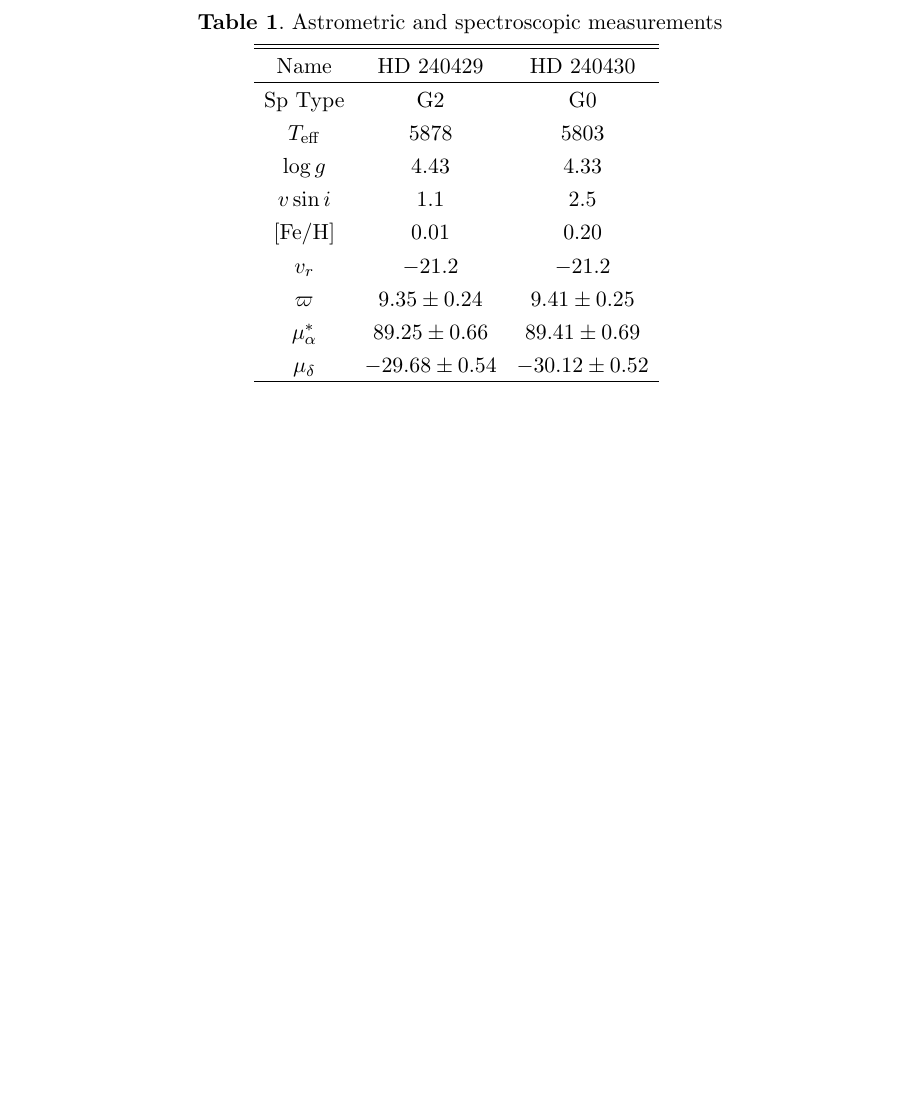
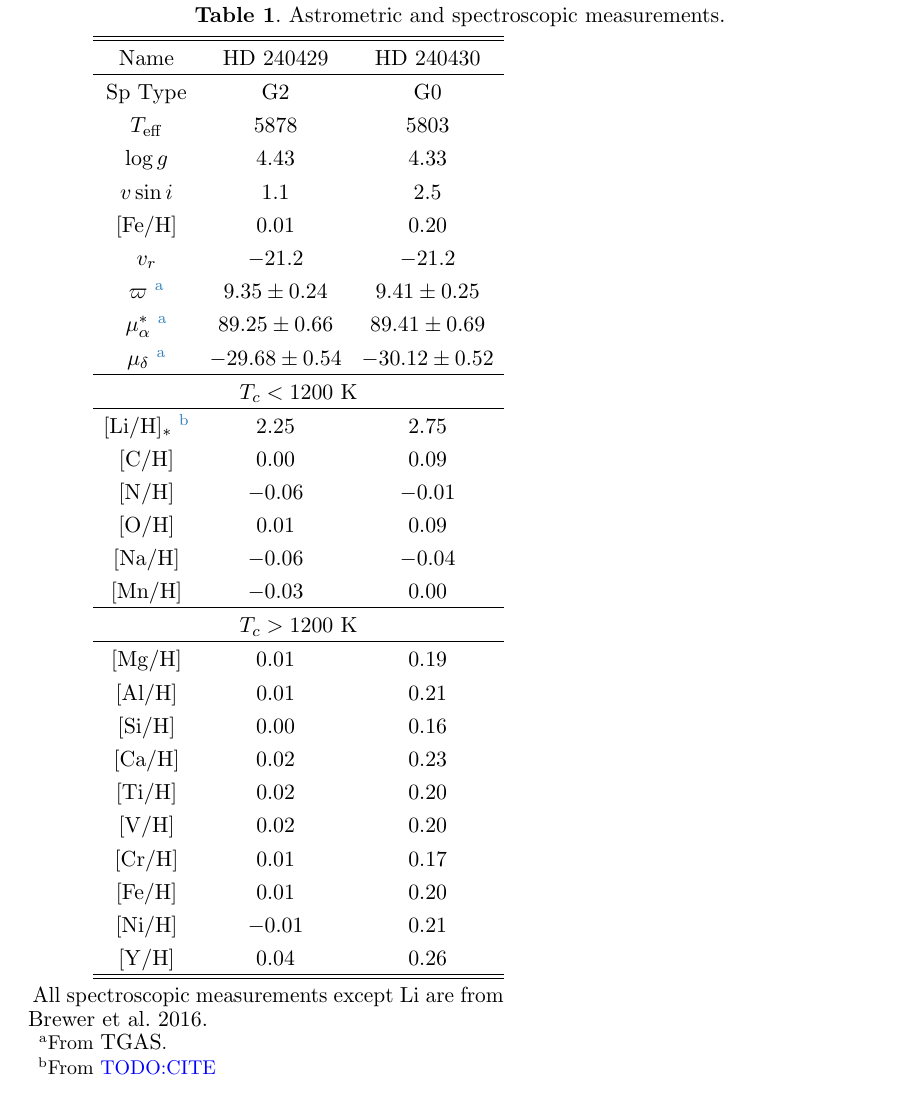
Before and after one commit to smoh/Group1199, a LaTeX paper (paper/ms.tex): part of page 3 of 8 before the commit and part of page 6 of 8 after it, cut so that both start at the same text, the shorter picture padded with empty space. Compiled offline with pdfLaTeX; a LaTeX package or settings file that is missing is left out.

Commit message:
all abundances to table; cannot center it right

```diff
--- a/paper/ms.tex
+++ b/paper/ms.tex
@@ -19,6 +19,7 @@
 \definecolor{cbblue}{HTML}{3182bd}
 \usepackage{microtype}  % ALWAYS!
 \usepackage{amsmath,amssymb,natbib}
+\usepackage[flushleft]{threeparttable}
 \hypersetup{backref,breaklinks,colorlinks,urlcolor=cbblue,linkcolor=cbblue,citecolor=black}
 \graphicspath{{figures/}}
 
@@ -37,6 +38,7 @@
 \newcommand{\tgas}{\acronym{TGAS}}
 \newcommand{\etal}{\textit{et al}.}
 \newcommand*\elem[1]{\ensuremath{\mathrm{#1}}}
+\newcommand*\elemH[1]{\ensuremath{[\mathrm{#1}/\elem{H}]}}
 \newcommand{\sunanalog}{\text{HD 240429}}
 \newcommand{\bizarreone}{\text{HD 240430}}
 
@@ -282,24 +284,54 @@ relative to the Sun's orbit despite being young.
 % \end{table*}
 
 \begin{table*}[htpb]
+  \caption{Astrometric and spectroscopic measurements.}
+  \label{tab:t2}
+  \begin{threeparttable}
   \centering
-  \caption{Astrometric and spectroscopic measurements}
-  \label{tab:t2}
   \begin{tabular}{ccc}
 \hline\hline
 Name & HD 240429 & HD 240430 \\
 \hline
-Sp Type & G2 & G0 \\
-$T_\mathrm{eff}$ & 5878 & 5803 \\
-$\log{g}$ & 4.43 & 4.33 \\
-$v\sin{i}$ & 1.1 & 2.5 \\
-$[\elem{Fe}/\elem{H}]$ & 0.01 & 0.20 \\
-$v_r$ & $-21.2$ & $-21.2$ \\
-$\varpi$ & $9.35 \pm 0.24$ & $9.41 \pm 0.25$ \\
-$\mu_\alpha^*$ & $89.25 \pm 0.66$ & $89.41 \pm 0.69$ \\
-$\mu_\delta$  & $-29.68 \pm 0.54$ & $-30.12 \pm 0.52$\\
+Sp Type                                   & G2                & G0                \\
+$T_\mathrm{eff}$                          & 5878              & 5803              \\
+$\log{g}$                                 & 4.43              & 4.33              \\
+$v\sin{i}$                                & 1.1               & 2.5               \\
+$[\elem{Fe}/\elem{H}]$                    & 0.01              & 0.20              \\
+$v_r$                                     & $-21.2$           & $-21.2$           \\
+$\varpi$ \footnotemark[1]                 & $9.35 \pm 0.24$   & $9.41 \pm 0.25$   \\
+$\mu_\alpha^*$ \footnotemark[1]           & $89.25 \pm 0.66$  & $89.41 \pm 0.69$  \\
+$\mu_\delta$ \footnotemark[1]             & $-29.68 \pm 0.54$ & $-30.12 \pm 0.52$ \\
+\hline
+\multicolumn{3}{c}{$T_c < 1200$~K} \\
+\hline
+$\elemH{Li}_*$ \footnotemark[2]           & $2.25$            & $2.75$            \\
+$\elemH{C}$                               & $0.00$            & $0.09$            \\
+$\elemH{N}$                               & $-0.06$           & $-0.01$           \\
+$\elemH{O}$                               & $0.01$            & $0.09$            \\
+$\elemH{Na}$                              & $-0.06$           & $-0.04$           \\
+$\elemH{Mn}$                              & $-0.03$           & $0.00$            \\
+\hline
+\multicolumn{3}{c}{$T_c > 1200$~K} \\
+\hline
+$\elemH{Mg}$                              & $0.01$            & $0.19$            \\
+$\elemH{Al}$                              & $0.01$            & $0.21$            \\
+$\elemH{Si}$                              & $0.00$            & $0.16$            \\
+$\elemH{Ca}$                              & $0.02$            & $0.23$            \\
+$\elemH{Ti}$                              & $0.02$            & $0.20$            \\
+$\elemH{V}$                               & $0.02$            & $0.20$            \\
+$\elemH{Cr}$                              & $0.01$            & $0.17$            \\
+$\elemH{Fe}$                              & $0.01$            & $0.20$            \\
+$\elemH{Ni}$                              & $-0.01$           & $0.21$            \\
+$\elemH{Y}$                               & $0.04$            & $0.26$            \\
 \hline\hline
 \end{tabular}
+%
+\begin{tablenotes}
+  \item All spectroscopic measurements except $\elem{Li}$ are from \citealt{2016ApJS..225...32B}.
+  \footnotetext[1]{From \tgas. }
+  \footnotetext[2]{From \todo{CITE}}
+\end{tablenotes}
+  \end{threeparttable}
 \end{table*}
 
 \todo{Figure: posterior distributions of separation and delta V}
```
